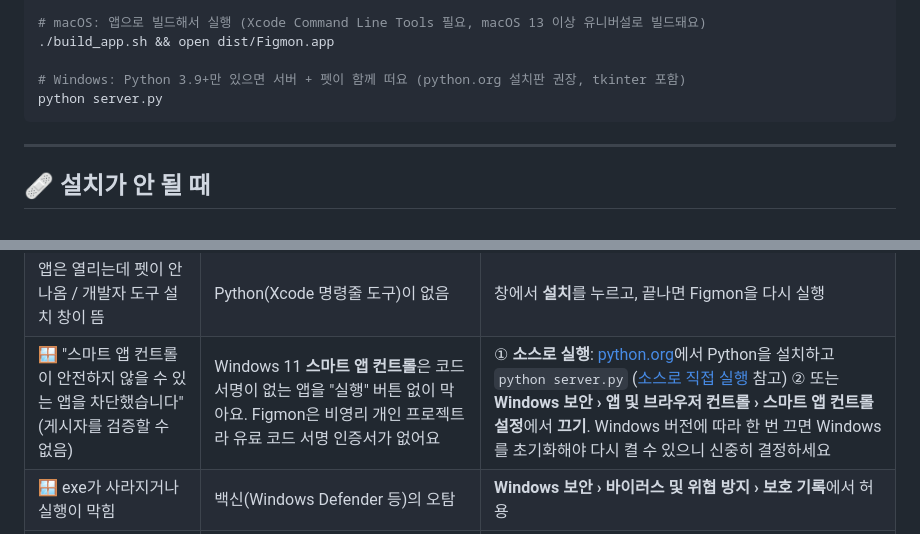
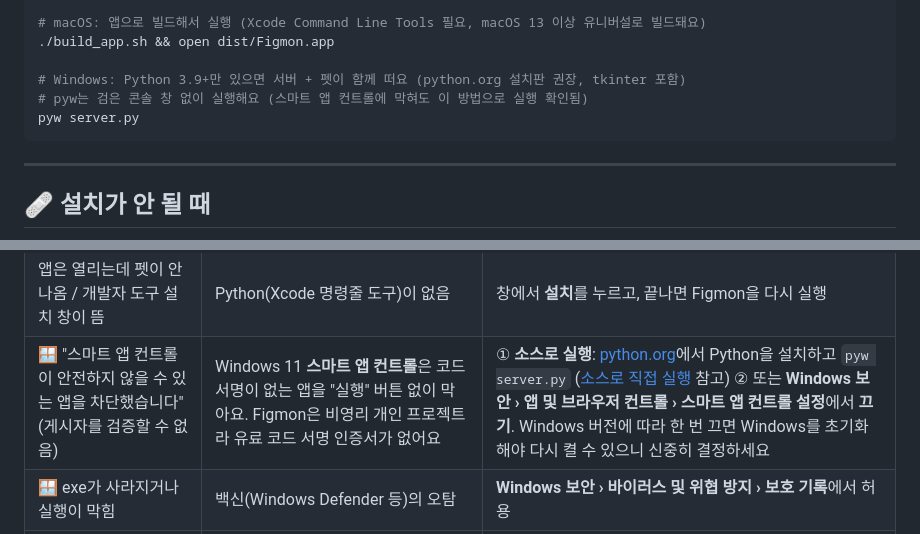
Before and after one commit to jinjwon/figmon, a Markdown page: README.md, 2 parts joined by grey strips. Rendered like a GitHub page; folded sections open.

Commit message:
README: run from source on Windows with pyw server.py (works under Smart App Control)
Co-Authored-By: Claude Opus 5.5 <noreply@anthropic.com>

````diff
--- a/README.md
+++ b/README.md
@@ -96,7 +96,8 @@ cd figmon
 ./build_app.sh && open dist/Figmon.app
 
 # Windows: Python 3.9+만 있으면 서버 + 펫이 함께 떠요 (python.org 설치판 권장, tkinter 포함)
-python server.py
+# pyw는 검은 콘솔 창 없이 실행해요 (스마트 앱 컨트롤에 막혀도 이 방법으로 실행 확인됨)
+pyw server.py
 ```
 
 </details>
@@ -117,7 +118,7 @@ python server.py
 | "확인되지 않은 개발자" / "악성 코드가 없음을 확인할 수 없습니다" | macOS 보안 (Gatekeeper) | [첫 실행 (macOS)](#첫-실행-macos)의 **그래도 열기** |
 | "앱이 손상되었기 때문에 열 수 없습니다" | 인터넷에서 받은 파일에 붙는 격리 표시 (실제로 손상된 건 아니에요) | 앱을 응용 프로그램 폴더로 옮긴 뒤 터미널에서 아래 명령 실행 |
 | 앱은 열리는데 펫이 안 나옴 / 개발자 도구 설치 창이 뜸 | Python(Xcode 명령줄 도구)이 없음 | 창에서 **설치**를 누르고, 끝나면 Figmon을 다시 실행 |
-| 🪟 "스마트 앱 컨트롤이 안전하지 않을 수 있는 앱을 차단했습니다" (게시자를 검증할 수 없음) | Windows 11 **스마트 앱 컨트롤**은 코드 서명이 없는 앱을 "실행" 버튼 없이 막아요. Figmon은 비영리 개인 프로젝트라 유료 코드 서명 인증서가 없어요 | ① **소스로 실행**: [python.org](https://www.python.org/downloads/)에서 Python을 설치하고 `python server.py` ([소스로 직접 실행](#-설치) 참고) ② 또는 **Windows 보안 › 앱 및 브라우저 컨트롤 › 스마트 앱 컨트롤 설정**에서 **끄기**. Windows 버전에 따라 한 번 끄면 Windows를 초기화해야 다시 켤 수 있으니 신중히 결정하세요 |
+| 🪟 "스마트 앱 컨트롤이 안전하지 않을 수 있는 앱을 차단했습니다" (게시자를 검증할 수 없음) | Windows 11 **스마트 앱 컨트롤**은 코드 서명이 없는 앱을 "실행" 버튼 없이 막아요. Figmon은 비영리 개인 프로젝트라 유료 코드 서명 인증서가 없어요 | ① **소스로 실행**: [python.org](https://www.python.org/downloads/)에서 Python을 설치하고 `pyw server.py` ([소스로 직접 실행](#-설치) 참고) ② 또는 **Windows 보안 › 앱 및 브라우저 컨트롤 › 스마트 앱 컨트롤 설정**에서 **끄기**. Windows 버전에 따라 한 번 끄면 Windows를 초기화해야 다시 켤 수 있으니 신중히 결정하세요 |
 | 🪟 exe가 사라지거나 실행이 막힘 | 백신(Windows Defender 등)의 오탐 | **Windows 보안 › 바이러스 및 위협 방지 › 보호 기록**에서 허용 |
 | 🍎 자동 업데이트가 안 됨 | 다운로드 폴더 등에서 바로 실행 중 | Figmon이 **"응용 프로그램 폴더로 옮길까요?"**라고 물으면 **옮기고 다시 켜기** |
 | 🪟 자동 업데이트가 안 됨 | Program Files처럼 쓸 수 없는 폴더 | `Figmon.exe`를 바탕 화면이나 내 문서 폴더로 옮기기 |
````
Also changed, not shown: README.en.md (+3 -2 lines).
